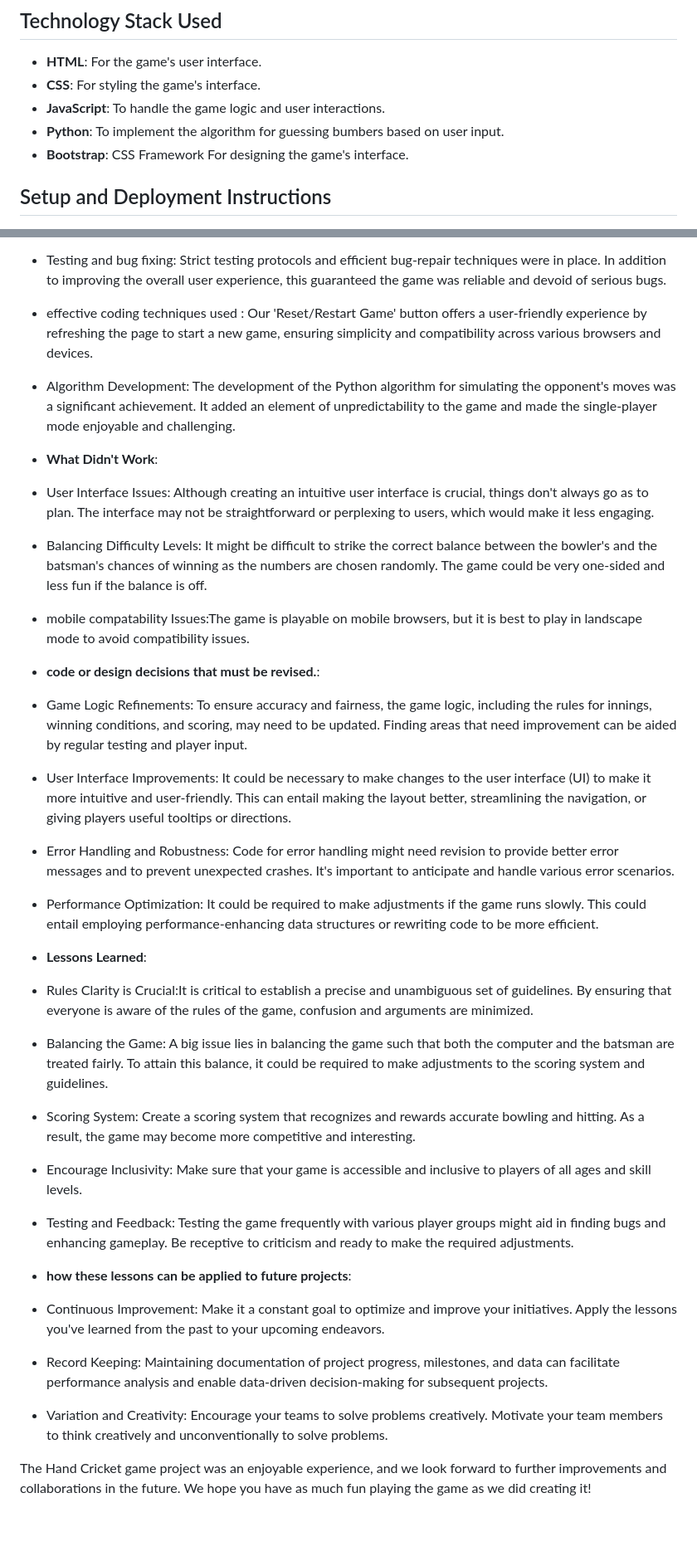
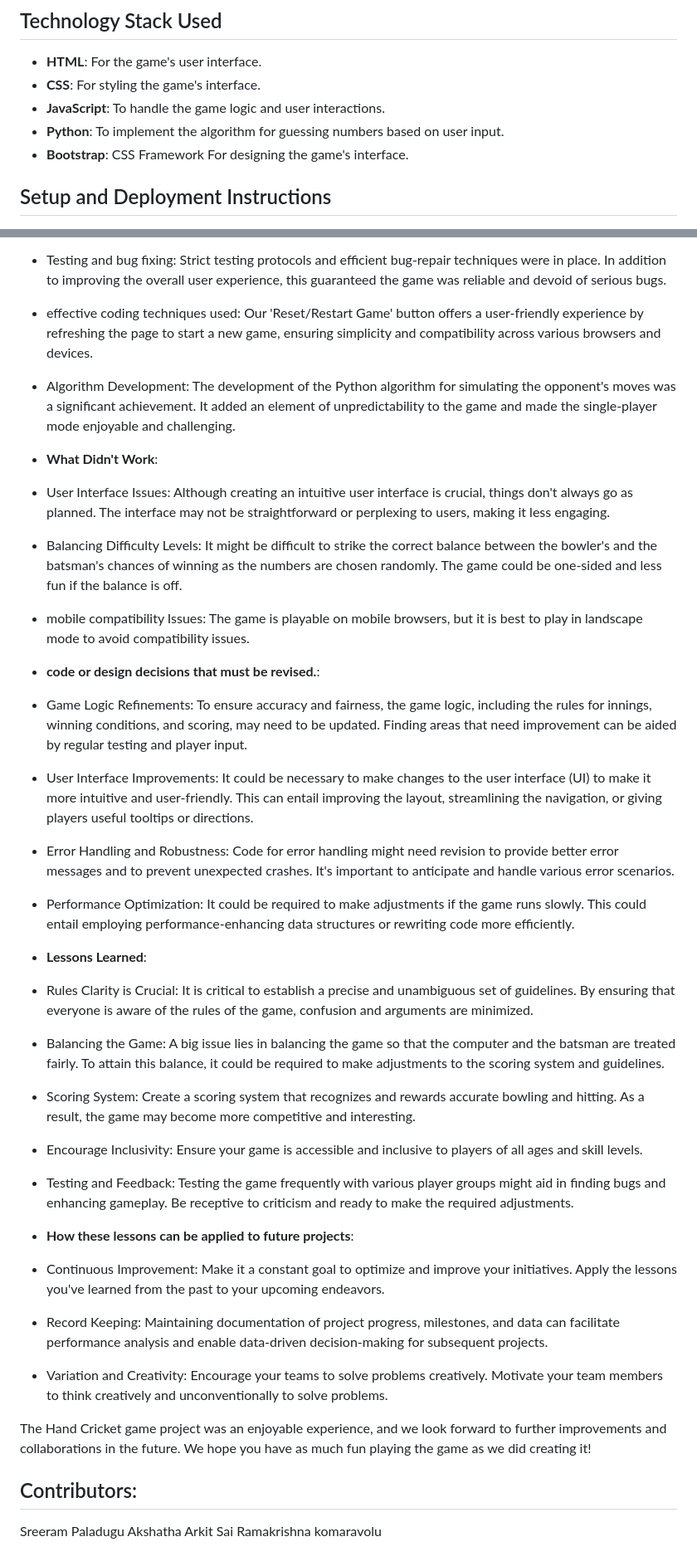
Before and after one commit to sreerampaladugu10/Handcricket, a Markdown page: README.md, 2 parts joined by grey strips. Shown at 83% size. Rendered like a GitHub page; blank space fills up the shorter version.

```diff
--- a/README.md
+++ b/README.md
@@ -22,7 +22,7 @@
 - **HTML**: For the game's user interface.
 - **CSS**: For styling the game's interface.
 - **JavaScript**: To handle the game logic and user interactions.
-- **Python**: To implement the algorithm for guessing bumbers based on user input.
+- **Python**: To implement the algorithm for guessing numbers based on user input.
 - **Bootstrap**: CSS Framework For designing the game's interface.
 
 ## Setup and Deployment Instructions
@@ -61,30 +61,35 @@ In the process of designing and developing the Hand Cricket game, we encountered
 - Effective Game Logic: The game's core logic, which involves predicting and countering the opponent's moves, was well-implemented. It created an engaging and competitive gaming experience, keeping players involved and challenged.
 - Version Control: Utilizing Git and a version control system helped keep the project organized and allowed for easy tracking of changes. This was crucial in managing the codebase and collaborating with team members.
 - Testing and bug fixing: Strict testing protocols and efficient bug-repair techniques were in place. In addition to improving the overall user experience, this guaranteed the game was reliable and devoid of serious bugs.
-- effective coding techniques used : Our 'Reset/Restart Game' button offers a user-friendly experience by refreshing the page to start a new game, ensuring simplicity and compatibility across various browsers and devices.
+- effective coding techniques used: Our 'Reset/Restart Game' button offers a user-friendly experience by refreshing the page to start a new game, ensuring simplicity and compatibility across various browsers and devices.
 - Algorithm Development: The development of the Python algorithm for simulating the opponent's moves was a significant achievement. It added an element of unpredictability to the game and made the single-player mode enjoyable and challenging.
 
 - **What Didn't Work**:
-- User Interface Issues: Although creating an intuitive user interface is crucial, things don't always go as to plan. The interface may not be straightforward or perplexing to users, which would make it less engaging.
-- Balancing Difficulty Levels: It might be difficult to strike the correct balance between the bowler's and the batsman's chances of winning as the numbers are chosen randomly. The game could be very one-sided and less fun if the balance is off.
-- mobile compatability Issues:The game is playable on mobile browsers, but it is best to play in landscape mode to avoid compatibility issues.
+- User Interface Issues: Although creating an intuitive user interface is crucial, things don't always go as planned. The interface may not be straightforward or perplexing to users, making it less engaging.
+- Balancing Difficulty Levels: It might be difficult to strike the correct balance between the bowler's and the batsman's chances of winning as the numbers are chosen randomly. The game could be one-sided and less fun if the balance is off.
+- mobile compatibility Issues: The game is playable on mobile browsers, but it is best to play in landscape mode to avoid compatibility issues.
 
 - **code or design decisions that must be revised.**:
 - Game Logic Refinements: To ensure accuracy and fairness, the game logic, including the rules for innings, winning conditions, and scoring, may need to be updated. Finding areas that need improvement can be aided by regular testing and player input.
-- User Interface Improvements: It could be necessary to make changes to the user interface (UI) to make it more intuitive and user-friendly. This can entail making the layout better, streamlining the navigation, or giving players useful tooltips or directions.
+- User Interface Improvements: It could be necessary to make changes to the user interface (UI) to make it more intuitive and user-friendly. This can entail improving the layout, streamlining the navigation, or giving players useful tooltips or directions.
 - Error Handling and Robustness: Code for error handling might need revision to provide better error messages and to prevent unexpected crashes. It's important to anticipate and handle various error scenarios.
-- Performance Optimization: It could be required to make adjustments if the game runs slowly. This could entail employing performance-enhancing data structures or rewriting code to be more efficient.
+- Performance Optimization: It could be required to make adjustments if the game runs slowly. This could entail employing performance-enhancing data structures or rewriting code more efficiently.
 
 - **Lessons Learned**:
-- Rules Clarity is Crucial:It is critical to establish a precise and unambiguous set of guidelines. By ensuring that everyone is aware of the rules of the game, confusion and arguments are minimized.
-- Balancing the Game: A big issue lies in balancing the game such that both the computer and the batsman are treated fairly. To attain this balance, it could be required to make adjustments to the scoring system and guidelines.
+- Rules Clarity is Crucial: It is critical to establish a precise and unambiguous set of guidelines. By ensuring that everyone is aware of the rules of the game, confusion and arguments are minimized.
+- Balancing the Game: A big issue lies in balancing the game so that the computer and the batsman are treated fairly. To attain this balance, it could be required to make adjustments to the scoring system and guidelines.
 - Scoring System: Create a scoring system that recognizes and rewards accurate bowling and hitting. As a result, the game may become more competitive and interesting.
-- Encourage Inclusivity: Make sure that your game is accessible and inclusive to players of all ages and skill levels.
+- Encourage Inclusivity: Ensure your game is accessible and inclusive to players of all ages and skill levels.
 - Testing and Feedback: Testing the game frequently with various player groups might aid in finding bugs and enhancing gameplay. Be receptive to criticism and ready to make the required adjustments.
 
--  **how these lessons can be applied to future projects**:
+-  **How these lessons can be applied to future projects**:
 - Continuous Improvement: Make it a constant goal to optimize and improve your initiatives. Apply the lessons you've learned from the past to your upcoming endeavors.
 - Record Keeping: Maintaining documentation of project progress, milestones, and data can facilitate performance analysis and enable data-driven decision-making for subsequent projects.
 - Variation and Creativity: Encourage your teams to solve problems creatively. Motivate your team members to think creatively and unconventionally to solve problems.
 
 The Hand Cricket game project was an enjoyable experience, and we look forward to further improvements and collaborations in the future. We hope you have as much fun playing the game as we did creating it!
+
+## Contributors:
+Sreeram Paladugu
+Akshatha Arkit
+Sai Ramakrishna komaravolu
```
Also changed, not shown: other parts of README.md (+6 -6 lines).
